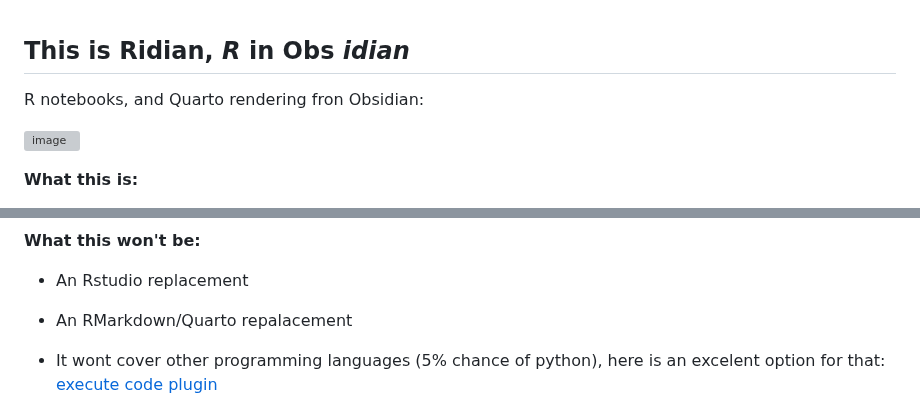
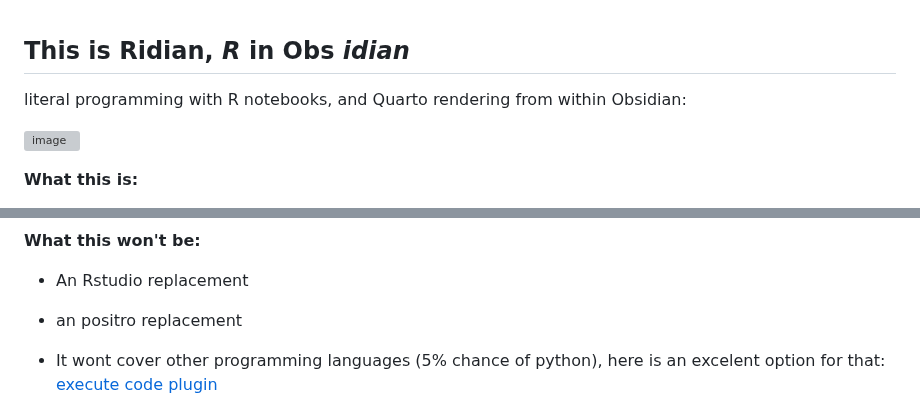
Before and after one commit to MichelNivard/Ridian, a Markdown page: README.md, 2 parts joined by grey strips. GitHub-like rendering; grey boxes are pictures that could not be loaded.

```diff
--- a/README.md
+++ b/README.md
@@ -4,7 +4,7 @@
 
 ## This is Ridian, _**R**_ in Obs _**idian**_
 
-R notebooks, and Quarto rendering fron Obsidian:
+literal programming with R notebooks, and Quarto rendering from within Obsidian:
 
 ![image](https://github.com/user-attachments/assets/bf0c2809-e231-40d9-a047-e28c9d7a12c2)
 
@@ -21,7 +21,7 @@ R notebooks, and Quarto rendering fron Obsidian:
 **What this won't be:**
 
 - An Rstudio replacement
-- An RMarkdown/Quarto repalacement
+- an positro replacement
 
 - It wont cover other programming languages (5% chance of python), here is an excelent option for that: [execute code plugin](https://github.com/twibiral/obsidian-execute-code)
 
```
